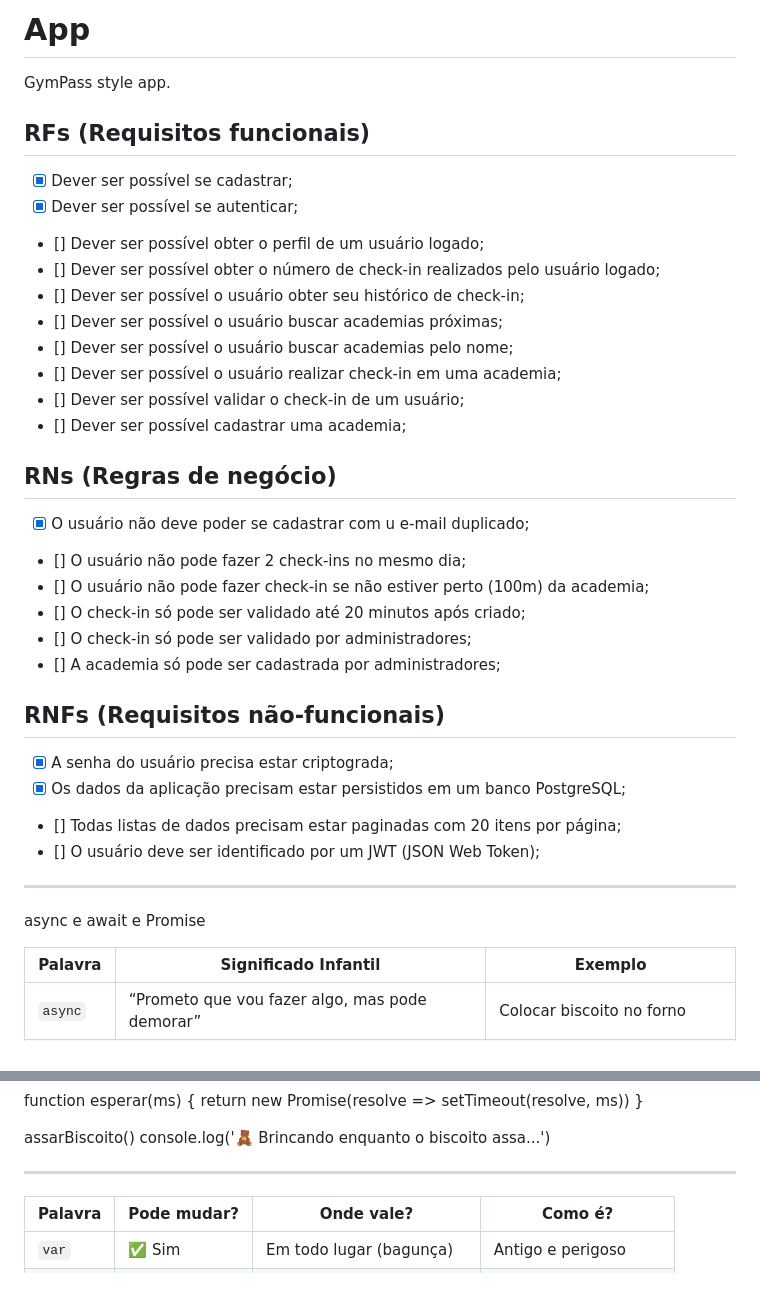
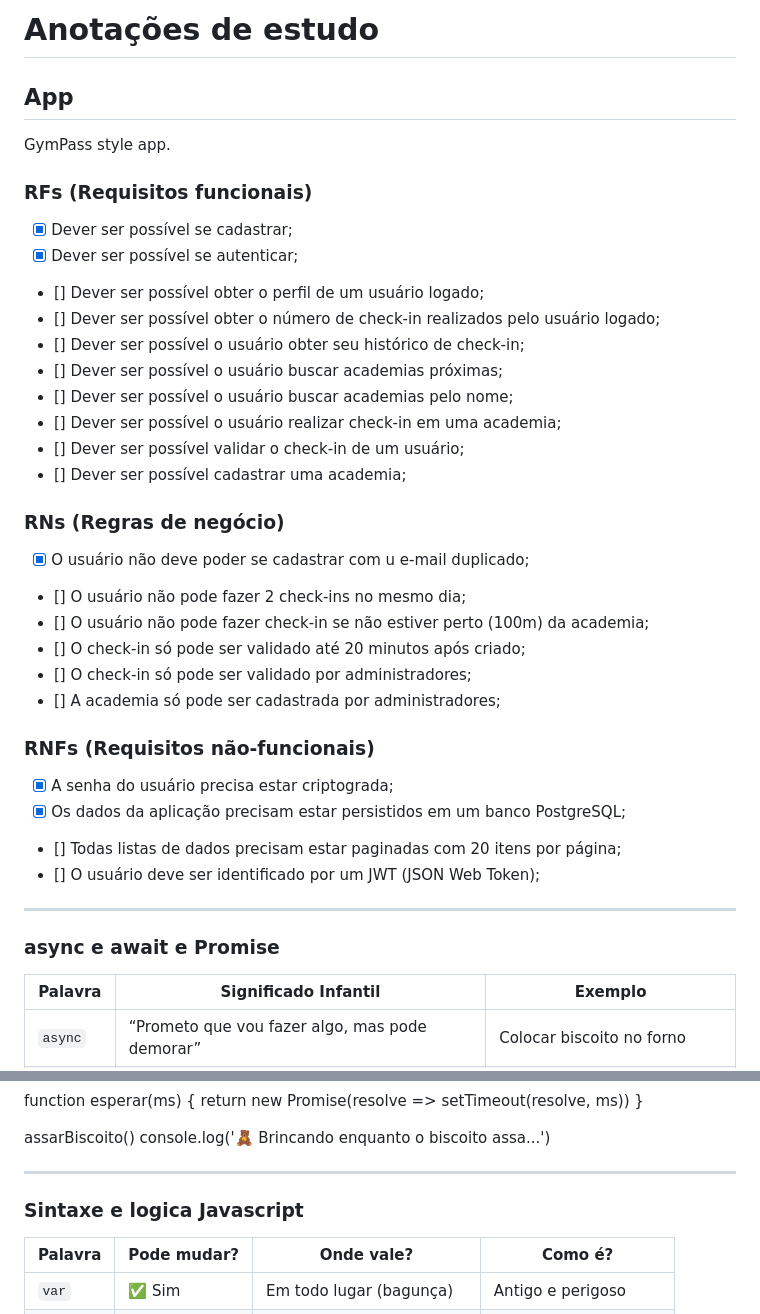
Before and after one commit to KelvinB15/Aula-node---js, a Markdown page: 03-API-SOLID/README.md, 2 parts joined by grey strips. Rendered like a GitHub page; blank space fills up the shorter version.

Commit message:
Anotações

```diff
--- a/03-API-SOLID/README.md
+++ b/03-API-SOLID/README.md
@@ -1,8 +1,10 @@
-# App
+# Anotações de estudo
+
+## App
 
 GymPass style app.
 
-## RFs (Requisitos funcionais)
+### RFs (Requisitos funcionais)
 
 - [x] Dever ser possível se cadastrar;
 - [x] Dever ser possível se autenticar;
@@ -15,7 +17,7 @@ GymPass style app.
 - [] Dever ser possível validar o check-in de um usuário;
 - [] Dever ser possível cadastrar uma academia;
 
-## RNs (Regras de negócio)
+### RNs (Regras de negócio)
 
 - [x] O usuário não deve poder se cadastrar com u e-mail duplicado;
 - [] O usuário não pode fazer 2 check-ins no mesmo dia;
@@ -24,7 +26,7 @@ GymPass style app.
 - [] O check-in só pode ser validado por administradores;
 - [] A academia só pode ser cadastrada por administradores;
 
-## RNFs (Requisitos não-funcionais)
+### RNFs (Requisitos não-funcionais)
 
 - [x] A senha do usuário precisa estar criptograda;
 - [x] Os dados da aplicação precisam estar persistidos em um banco PostgreSQL;
@@ -33,9 +35,9 @@ GymPass style app.
 
 --------------------------------------------------------------------------------------------------------------------------------------
 
+### async e await e Promise
 
 
-async e await e Promise
 
 | Palavra   | Significado Infantil                                            | Exemplo                                 |
 | --------- | --------------------------------------------------------------- | --------------------------------------- |
@@ -71,6 +73,7 @@ console.log('🧸 Brincando enquanto o biscoito assa...')
 
 ----------------------------------------------------------------------------------------------------------------------------------------
 
+### Sintaxe e logica Javascript
 
 | Palavra | Pode mudar? | Onde vale?                 | Como é?              |
 | ------- | ----------- | -------------------------- | -------------------- |
```
